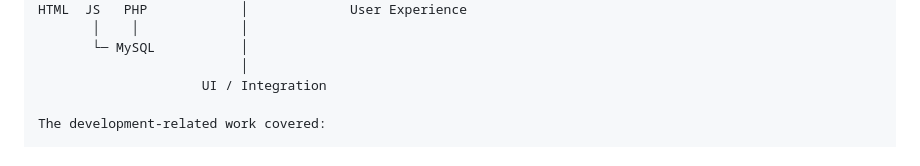
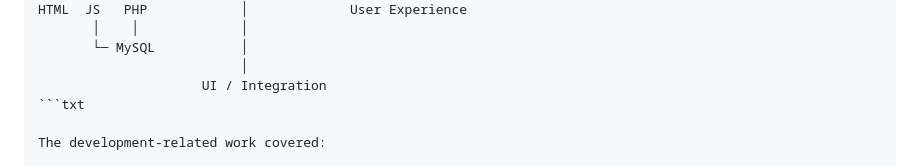
Before and after one commit to lucascoquillat4/IIM-Digital-School---Web-Developpement---Freshman-Year, a Markdown page: README.md, the part around the change. Drawn GitHub-style.

````diff
--- a/README.md
+++ b/README.md
@@ -95,6 +95,7 @@ HTML  JS   PHP            │             User Experience
        └─ MySQL           │
                           │
                      UI / Integration
+```txt
 
 The development-related work covered:
 
````
